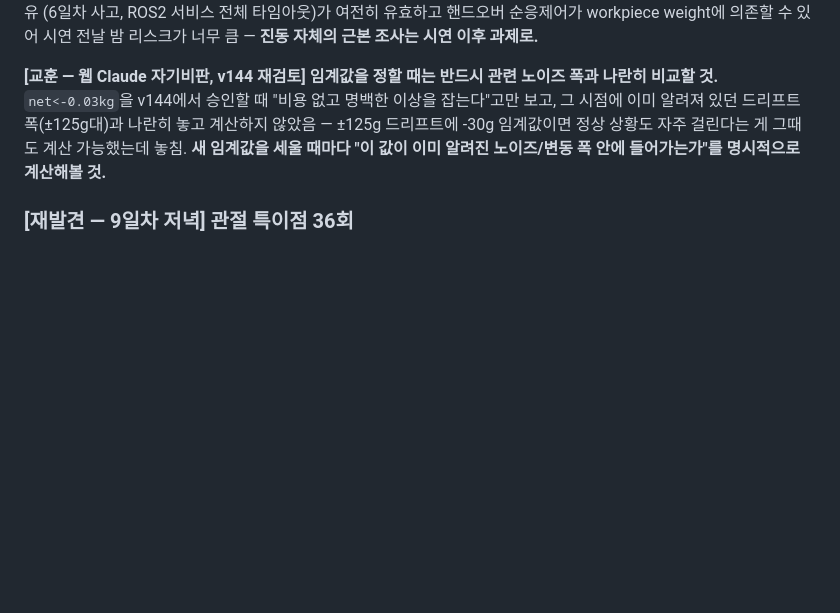
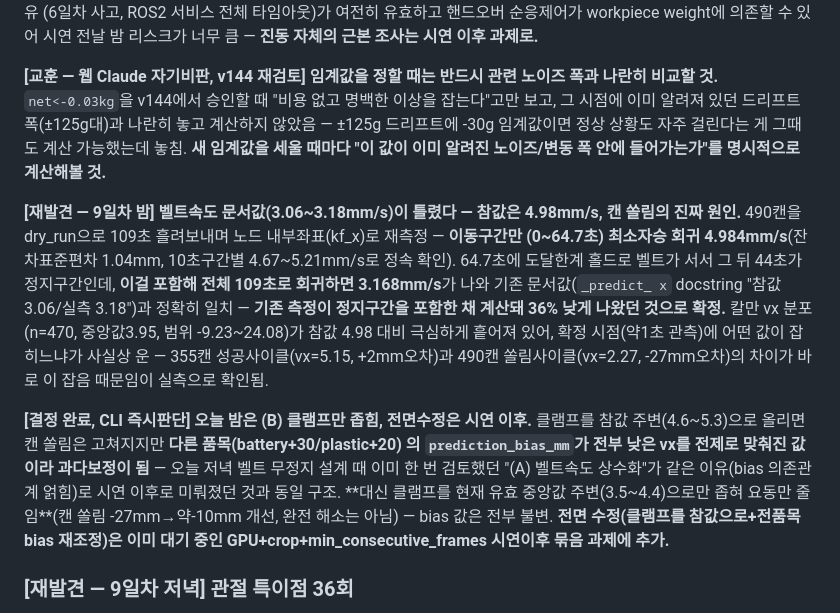
Before and after one commit to Taegyu-Lee1117/Rocycle, a Markdown page: docs/CLAUDE.md, the part around the change. Drawn GitHub-style; blank space fills up the shorter version.

Commit message:
docs: 벨트속도 참값 재발견(4.98mm/s, 캔쏠림 진짜원인) - 오늘밤은 클램프만 좁힘
문서값 3.06~3.18mm/s가 도달한계 정지구간 포함된 회귀로 36%
낮게 나온 것이었음을 확정(이동구간만 회귀시 4.984mm/s, 잔차
1.04mm). 칼만vx 분포가 참값 대비 극심히 흩어져(-9~24) 확정
시점 운에 따라 예측오차가 갈린다는 것을 실측 두 사이클로 증명.
CLI 즉시판단: 클램프를 참값(4.6~5.3)으로 올리면 다른 품목
bias가 전부 과다보정되므로(오늘저녁 "벨트속도상수화" 논의와
같은 얽힘 구조), 오늘밤은 클램프를 현재 유효값 주변(3.5~4.4)
으로만 좁혀 요동을 줄이고 bias는 불변, 전면수정은 GPU/crop
묶음 과제로 이월.

Co-Authored-By: Claude Sonnet 5 <noreply@anthropic.com>
Claude-Session: https://claude.ai/code/session_01DG8E3XHkQ4vyzvN8KWVVmh

```diff
--- a/docs/CLAUDE.md
+++ b/docs/CLAUDE.md
@@ -941,6 +941,34 @@ v144에서 승인할 때 "비용 없고 명백한 이상을 잡는다"고만 보
 **새 임계값을 세울 때마다 "이 값이 이미 알려진 노이즈/변동
 폭 안에 들어가는가"를 명시적으로 계산해볼 것.**
 
+**[재발견 — 9일차 밤] 벨트속도 문서값(3.06~3.18mm/s)이 틀렸다
+— 참값은 4.98mm/s, 캔 쏠림의 진짜 원인.** 490캔을 dry_run으로
+109초 흘려보내며 노드 내부좌표(kf_x)로 재측정 — **이동구간만
+(0~64.7초) 최소자승 회귀 4.984mm/s**(잔차표준편차 1.04mm,
+10초구간별 4.67~5.21mm/s로 정속 확인). 64.7초에 도달한계
+홀드로 벨트가 서서 그 뒤 44초가 정지구간인데, **이걸 포함해
+전체 109초로 회귀하면 3.168mm/s**가 나와 기존 문서값(`_predict_
+x` docstring "참값 3.06/실측 3.18")과 정확히 일치 — **기존
+측정이 정지구간을 포함한 채 계산돼 36% 낮게 나왔던 것으로
+확정.** 칼만 vx 분포(n=470, 중앙값3.95, 범위 -9.23~24.08)가
+참값 4.98 대비 극심하게 흩어져 있어, 확정 시점(약1초 관측)에
+어떤 값이 잡히느냐가 사실상 운 — 355캔 성공사이클(vx=5.15,
++2mm오차)과 490캔 쏠림사이클(vx=2.27, -27mm오차)의 차이가
+바로 이 잡음 때문임이 실측으로 확인됨.
+
+**[결정 완료, CLI 즉시판단] 오늘 밤은 (B) 클램프만 좁힘,
+전면수정은 시연 이후.** 클램프를 참값 주변(4.6~5.3)으로
+올리면 캔 쏠림은 고쳐지지만 **다른 품목(battery+30/plastic+20)
+의 `prediction_bias_mm`가 전부 낮은 vx를 전제로 맞춰진 값이라
+과다보정이 됨** — 오늘 저녁 벨트 무정지 설계 때 이미 한 번
+검토했던 "(A) 벨트속도 상수화"가 같은 이유(bias 의존관계
+얽힘)로 시연 이후로 미뤄졌던 것과 동일 구조. **대신 클램프를
+현재 유효 중앙값 주변(3.5~4.4)으로만 좁혀 요동만 줄임**(캔
+쏠림 -27mm→약-10mm 개선, 완전 해소는 아님) — bias 값은 전부
+불변. **전면 수정(클램프를 참값으로+전품목 bias 재조정)은
+이미 대기 중인 GPU+crop+min_consecutive_frames 시연이후 묶음
+과제에 추가.**
+
 ### [재발견 — 9일차 저녁] 관절 특이점 36회
 5일차에 battery_bin만 좁게 조사하고 "재현 안 됨"으로 기각했던
 게 조사범위 부족이었음이 정정됨 — 여러 동작에서 고르게 발생,
```
